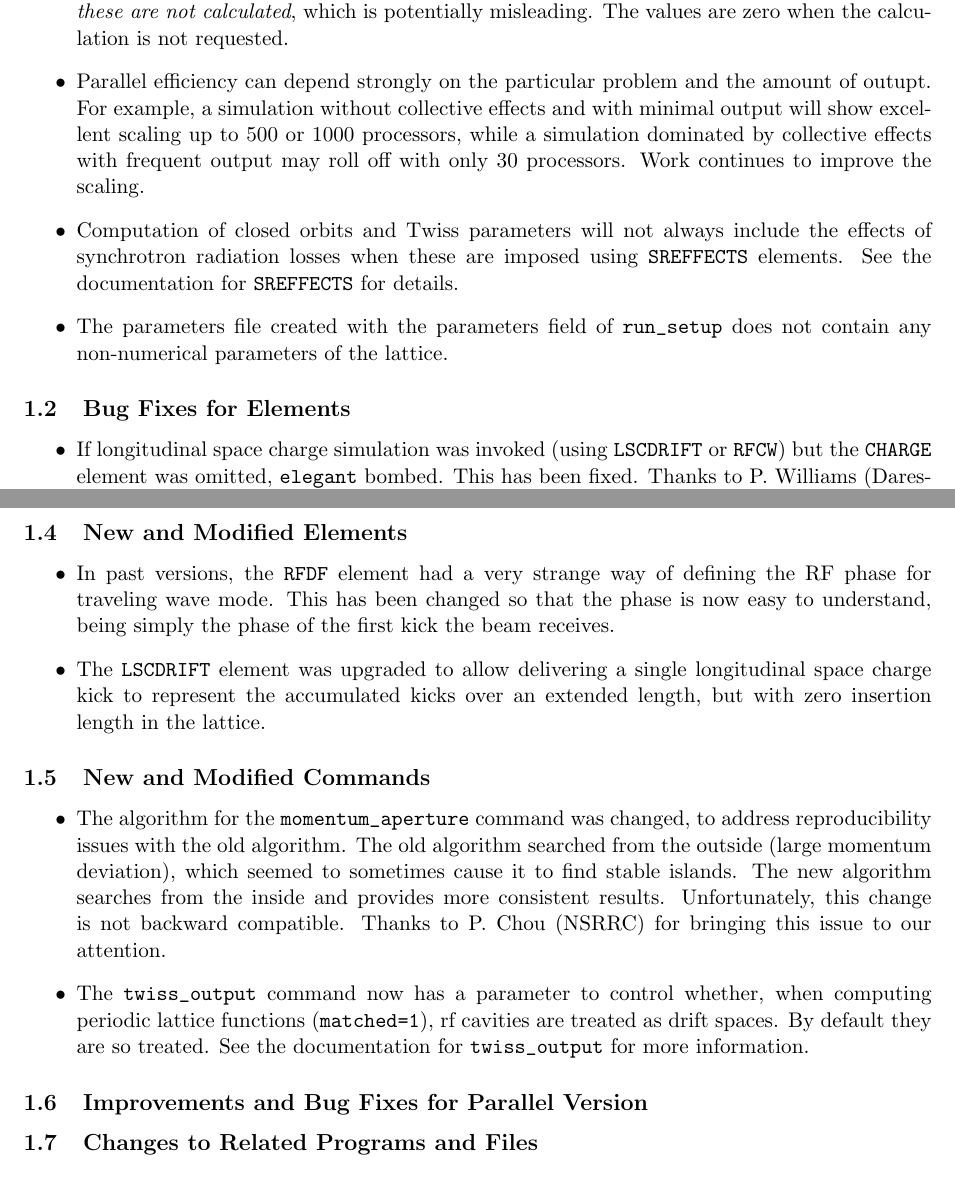
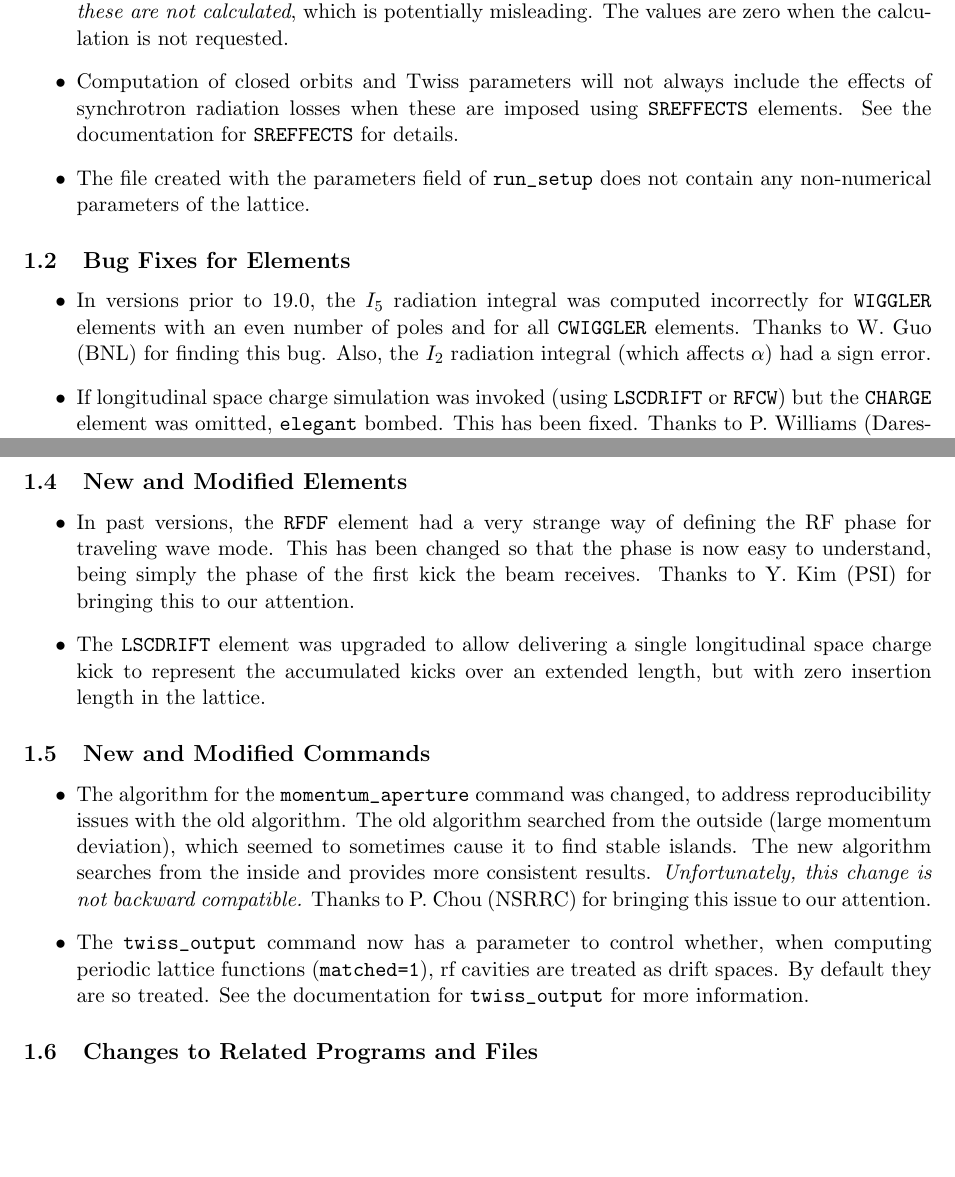
Before and after one commit to nikitakuklev/elegant, a LaTeX document (doc/elegant.tex): two parts of pages 1 and 2 of 103, joined at a grey line, cut so that both start at the same text, the shorter picture padded with empty space. Compiled offline with pdfLaTeX.

Commit message:
Added change notes for wiggler elements.
git-svn-id: https://svn.aps.anl.gov/AOP/oag/trunk/apps/src/elegant@14529 c1b61890-85f3-ea29-e4d6-a272fe79f168

```diff
--- a/doc/elegant.tex
+++ b/doc/elegant.tex
@@ -34,20 +34,19 @@ and references, see the specific entries in the manual.
 	{\em even when these are not calculated}, which is potentially
 	misleading.   The values are zero when the calculation is not
         requested.
-\item Parallel efficiency can depend strongly on the particular problem and
-  the amount of outupt.  For example, a simulation without collective effects and
-  with minimal output will show excellent scaling up to 500 or 1000 processors, while
-  a simulation dominated by collective effects with frequent output may roll off
-  with only 30 processors.  Work continues to improve the scaling.
 \item Computation of closed orbits and Twiss parameters will not always include the effects of synchrotron
   radiation losses when these are imposed using {\tt SREFFECTS} elements.  See
   the documentation for {\tt SREFFECTS} for details.
-\item The parameters file created with the parameters field of \verb|run_setup| does not contain
+\item The file created with the parameters field of \verb|run_setup| does not contain
   any non-numerical parameters of the lattice.
 \end{itemize}
 
 \subsection{Bug Fixes for Elements}
 \begin{itemize}
+\item In versions prior to 19.0, the $I_5$ radiation integral was computed incorrectly for
+  {\tt WIGGLER} elements with an even number of poles and for all {\tt CWIGGLER} elements.  Thanks to
+  W. Guo (BNL) for finding this bug.  Also, the $I_2$ radiation integral (which affects $\alpha$)
+  had a sign error.
 \item If longitudinal space charge simulation was invoked (using {\tt LSCDRIFT} or {\tt RFCW}) but
  the {\tt CHARGE} element was omitted, {\tt elegant} bombed.  This has been fixed. Thanks to P. Williams (Daresbury)
  for finding this bug.
@@ -63,7 +62,8 @@ and references, see the specific entries in the manual.
 \begin{itemize}
 \item In past versions, the {\tt RFDF} element had a very strange way of defining the RF phase
   for traveling wave mode.  This has been changed so that the phase is now easy to understand,
-  being simply the phase of the first kick the beam receives.
+  being simply the phase of the first kick the beam receives.  Thanks to Y. Kim (PSI) for bringing
+  this to our attention.
 \item The {\tt LSCDRIFT} element was upgraded to allow delivering a single longitudinal
  space charge kick to represent the accumulated kicks over an extended length, but with
  zero insertion length in the lattice.
@@ -74,15 +74,12 @@ and references, see the specific entries in the manual.
 \item The algorithm for the \verb|momentum_aperture| command was changed, to address reproducibility issues
  with the old algorithm.  The old algorithm searched from the outside (large momentum deviation), which seemed to
  sometimes cause it to find stable islands.  The new algorithm searches from the inside and provides more
- consistent results. Unfortunately, this change is not backward compatible.  Thanks to P. Chou (NSRRC) for
+ consistent results. {\em Unfortunately, this change is not backward compatible.}  Thanks to P. Chou (NSRRC) for
  bringing this issue to our attention.
 \item The \verb|twiss_output| command now has a parameter to control whether, when computing periodic
   lattice functions (\verb|matched=1|), rf cavities are treated as drift spaces.  By default they are
   so treated.    See the documentation for \verb|twiss_output| for more information.
 \end{itemize}
-
-\subsection{Improvements and Bug Fixes for Parallel Version}
-
 
 \subsection{Changes to Related Programs and Files}
 
```
